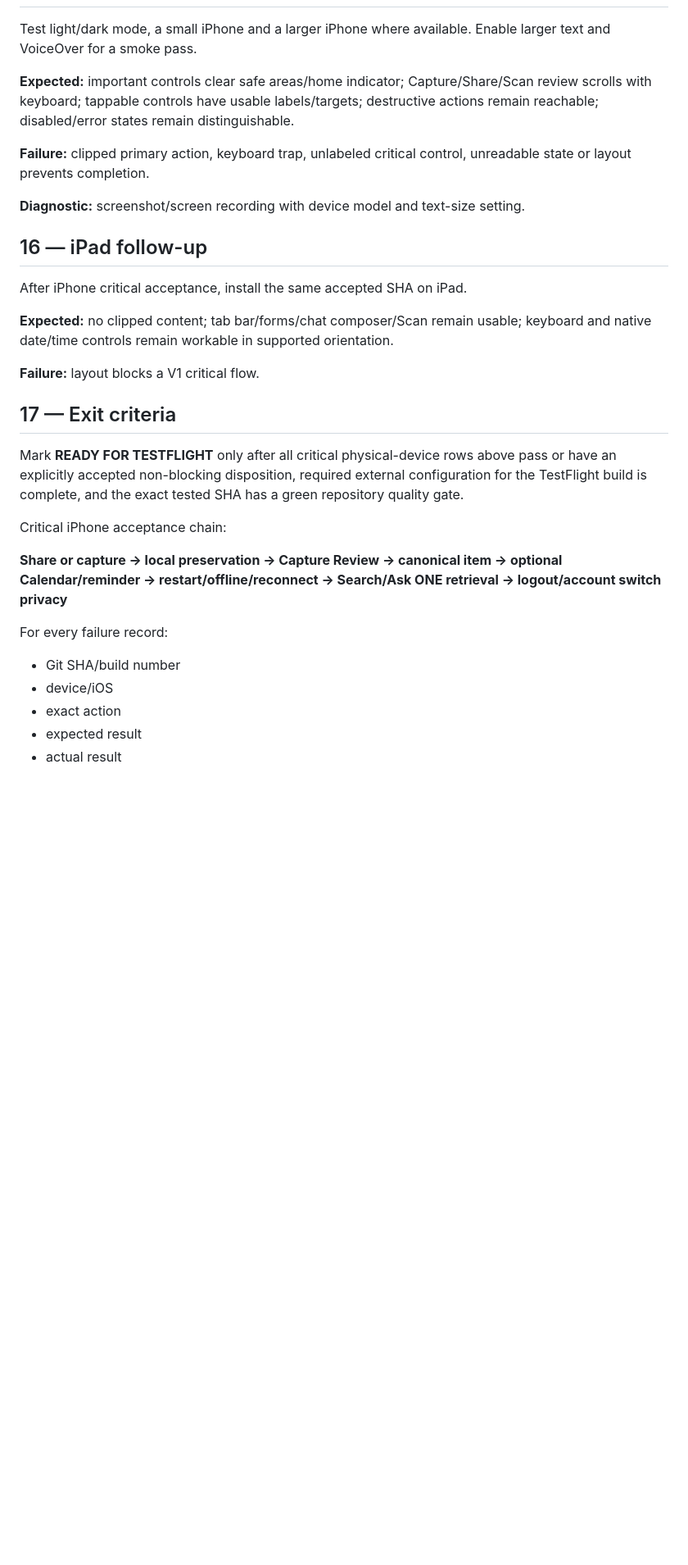
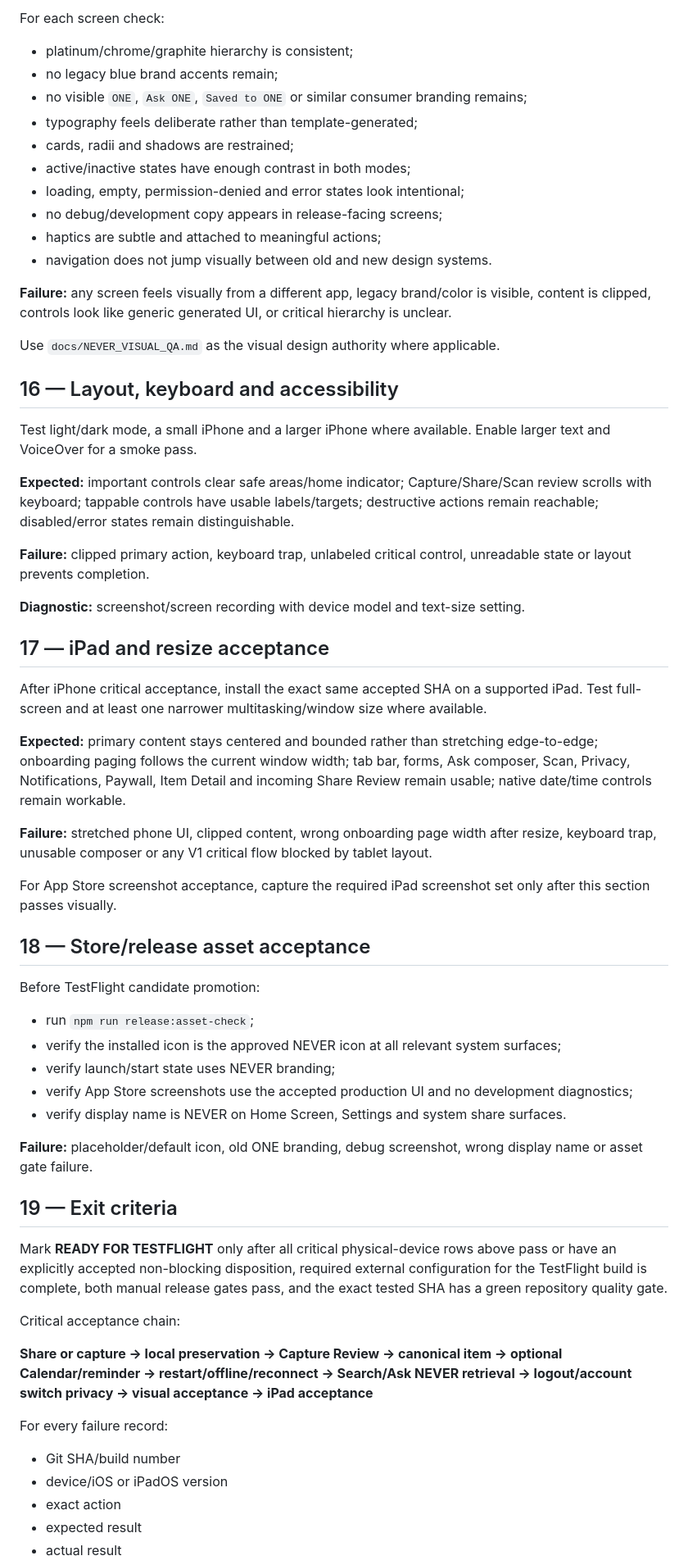
Before and after one commit to leorsn/ONE, a Markdown page: docs/DEVICE_TEST_PLAN.md, the part around one of its changes. Shown at 82% size. GitHub-like rendering; blank space fills up the shorter version.

Commit message:
docs(qa): align physical acceptance plan with NEVER release gates

```diff
--- a/docs/DEVICE_TEST_PLAN.md
+++ b/docs/DEVICE_TEST_PLAN.md
@@ -343,3 +393,21 @@ When App Store Connect/RevenueCat is ready, test purchase, cancel sheet, failed
+For each screen check:
+
+- platinum/chrome/graphite hierarchy is consistent;
+- no legacy blue brand accents remain;
+- no visible `ONE`, `Ask ONE`, `Saved to ONE` or similar consumer branding remains;
+- typography feels deliberate rather than template-generated;
+- cards, radii and shadows are restrained;
+- active/inactive states have enough contrast in both modes;
+- loading, empty, permission-denied and error states look intentional;
+- no debug/development copy appears in release-facing screens;
+- haptics are subtle and attached to meaningful actions;
+- navigation does not jump visually between old and new design systems.
+
+**Failure:** any screen feels visually from a different app, legacy brand/color is visible, content is clipped, controls look like generic generated UI, or critical hierarchy is unclear.
+
+Use `docs/NEVER_VISUAL_QA.md` as the visual design authority where applicable.
+
+## 16 — Layout, keyboard and accessibility
 
 Test light/dark mode, a small iPhone and a larger iPhone where available. Enable larger text and VoiceOver for a smoke pass.
 
@@ -349,26 +417,40 @@ Test light/dark mode, a small iPhone and a larger iPhone where available. Enable
 
 **Diagnostic:** screenshot/screen recording with device model and text-size setting.
 
-## 16 — iPad follow-up
+## 17 — iPad and resize acceptance
 
-After iPhone critical acceptance, install the same accepted SHA on iPad.
+After iPhone critical acceptance, install the exact same accepted SHA on a supported iPad. Test full-screen and at least one narrower multitasking/window size where available.
 
-**Expected:** no clipped content; tab bar/forms/chat composer/Scan remain usable; keyboard and native date/time controls remain workable in supported orientation.
+**Expected:** primary content stays centered and bounded rather than stretching edge-to-edge; onboarding paging follows the current window width; tab bar, forms, Ask composer, Scan, Privacy, Notifications, Paywall, Item Detail and incoming Share Review remain usable; native date/time controls remain workable.
 
-**Failure:** layout blocks a V1 critical flow.
+**Failure:** stretched phone UI, clipped content, wrong onboarding page width after resize, keyboard trap, unusable composer or any V1 critical flow blocked by tablet layout.
 
-## 17 — Exit criteria
+For App Store screenshot acceptance, capture the required iPad screenshot set only after this section passes visually.
 
-Mark **READY FOR TESTFLIGHT** only after all critical physical-device rows above pass or have an explicitly accepted non-blocking disposition, required external configuration for the TestFlight build is complete, and the exact tested SHA has a green repository quality gate.
+## 18 — Store/release asset acceptance
 
-Critical iPhone acceptance chain:
+Before TestFlight candidate promotion:
 
-**Share or capture → local preservation → Capture Review → canonical item → optional Calendar/reminder → restart/offline/reconnect → Search/Ask ONE retrieval → logout/account switch privacy**
+- run `npm run release:asset-check`;
+- verify the installed icon is the approved NEVER icon at all relevant system surfaces;
+- verify launch/start state uses NEVER branding;
+- verify App Store screenshots use the accepted production UI and no development diagnostics;
+- verify display name is NEVER on Home Screen, Settings and system share surfaces.
+
+**Failure:** placeholder/default icon, old ONE branding, debug screenshot, wrong display name or asset gate failure.
+
+## 19 — Exit criteria
+
+Mark **READY FOR TESTFLIGHT** only after all critical physical-device rows above pass or have an explicitly accepted non-blocking disposition, required external configuration for the TestFlight build is complete, both manual release gates pass, and the exact tested SHA has a green repository quality gate.
+
+Critical acceptance chain:
+
+**Share or capture → local preservation → Capture Review → canonical item → optional Calendar/reminder → restart/offline/reconnect → Search/Ask NEVER retrieval → logout/account switch privacy → visual acceptance → iPad acceptance**
 
 For every failure record:
 
 - Git SHA/build number
-- device/iOS
+- device/iOS or iPadOS version
 - exact action
 - expected result
 - actual result
```
Also changed, not shown: other parts of docs/DEVICE_TEST_PLAN.md (+88 -38 lines).
